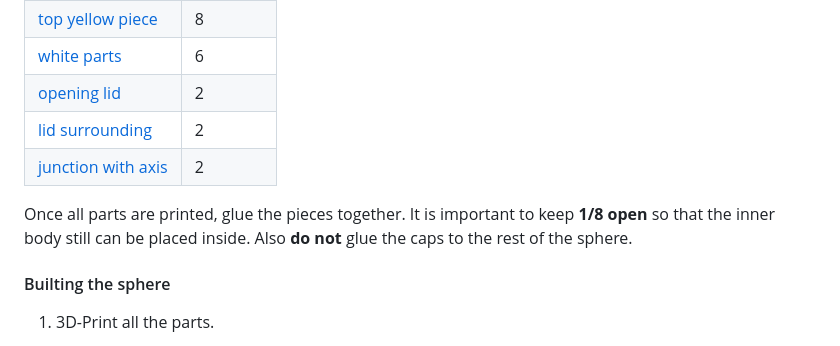
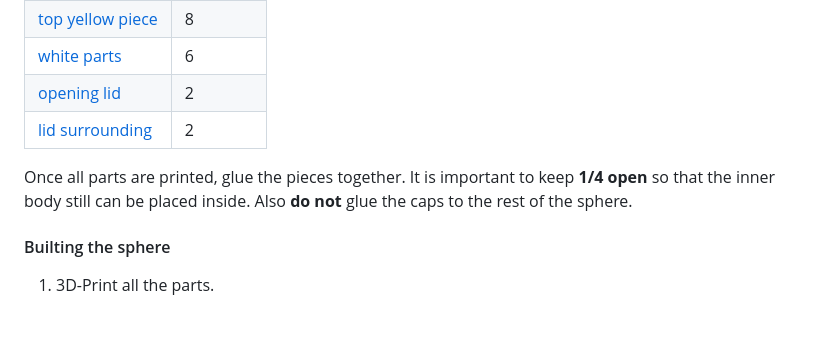
Before and after one commit to epfl-cs358/2026sp-BB-M8, a Markdown page: README.md, the part around the change. Rendered like a GitHub page; blank space fills up the shorter version.

Commit message:
Small corrections to the sphere part

```diff
--- a/README.md
+++ b/README.md
@@ -387,9 +387,8 @@ The sphere itself is 3D-printed in multiple smaller parts so that it can easily
 | [white parts](3D-Files/stl/Sphere_WhitePart.stl) | 6 |
 | [opening lid](3D-Files/stl/Sphere_Lid.stl) | 2 |
 | [lid surrounding](3D-Files/stl/Sphere_LidSurrounding.stl) | 2 |
-| [junction with axis](3D-Files/stl/sphere_axisJunction.stl) | 2 |
 
-Once all parts are printed, glue the pieces together. It is important to keep **1/8 open** so that the inner body still can be placed inside. Also **do not** glue the caps to the rest of the sphere.
+Once all parts are printed, glue the pieces together. It is important to keep **1/4 open** so that the inner body still can be placed inside. Also **do not** glue the caps to the rest of the sphere.
 
 #### Builting the sphere
  1. 3D-Print all the parts.
```
